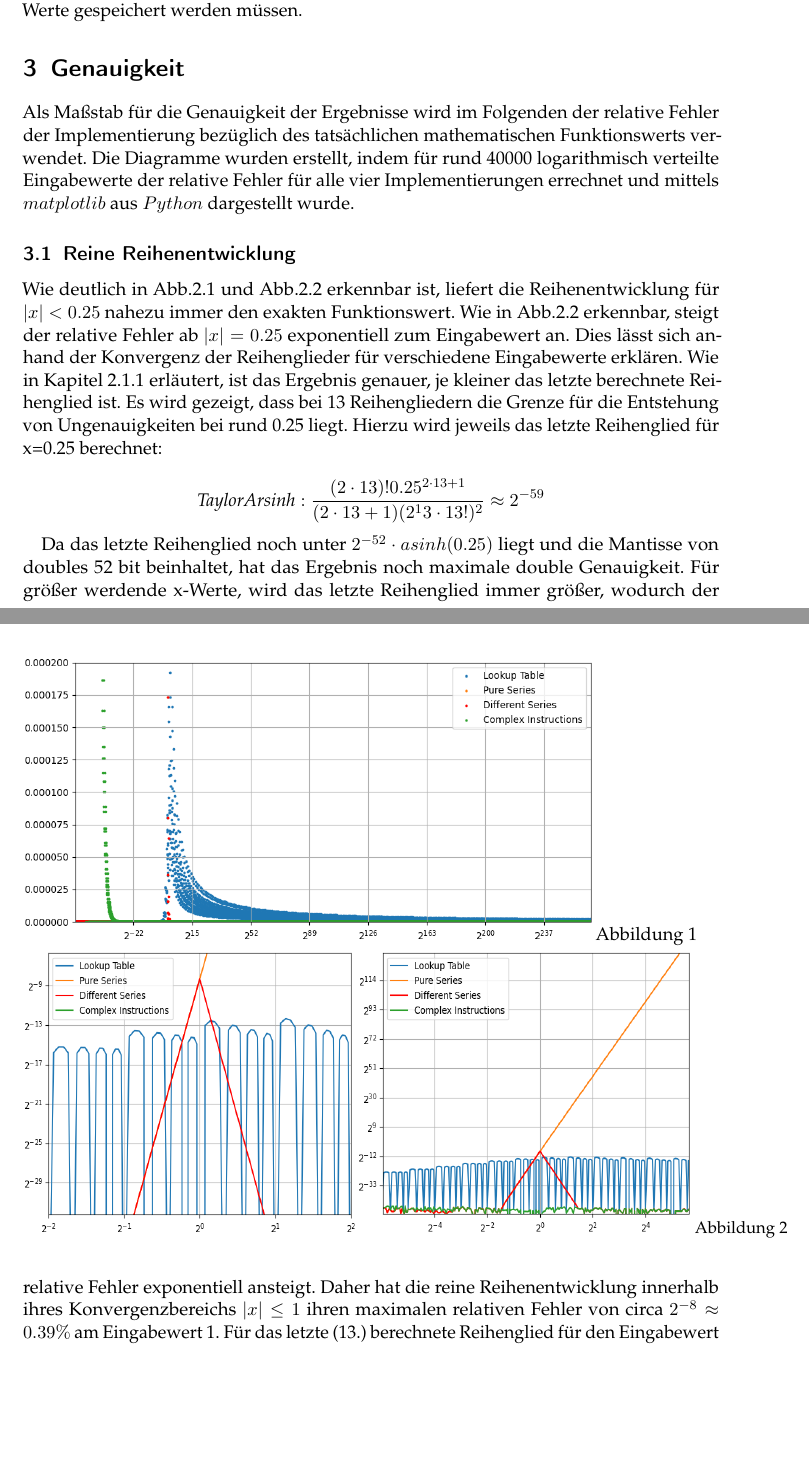
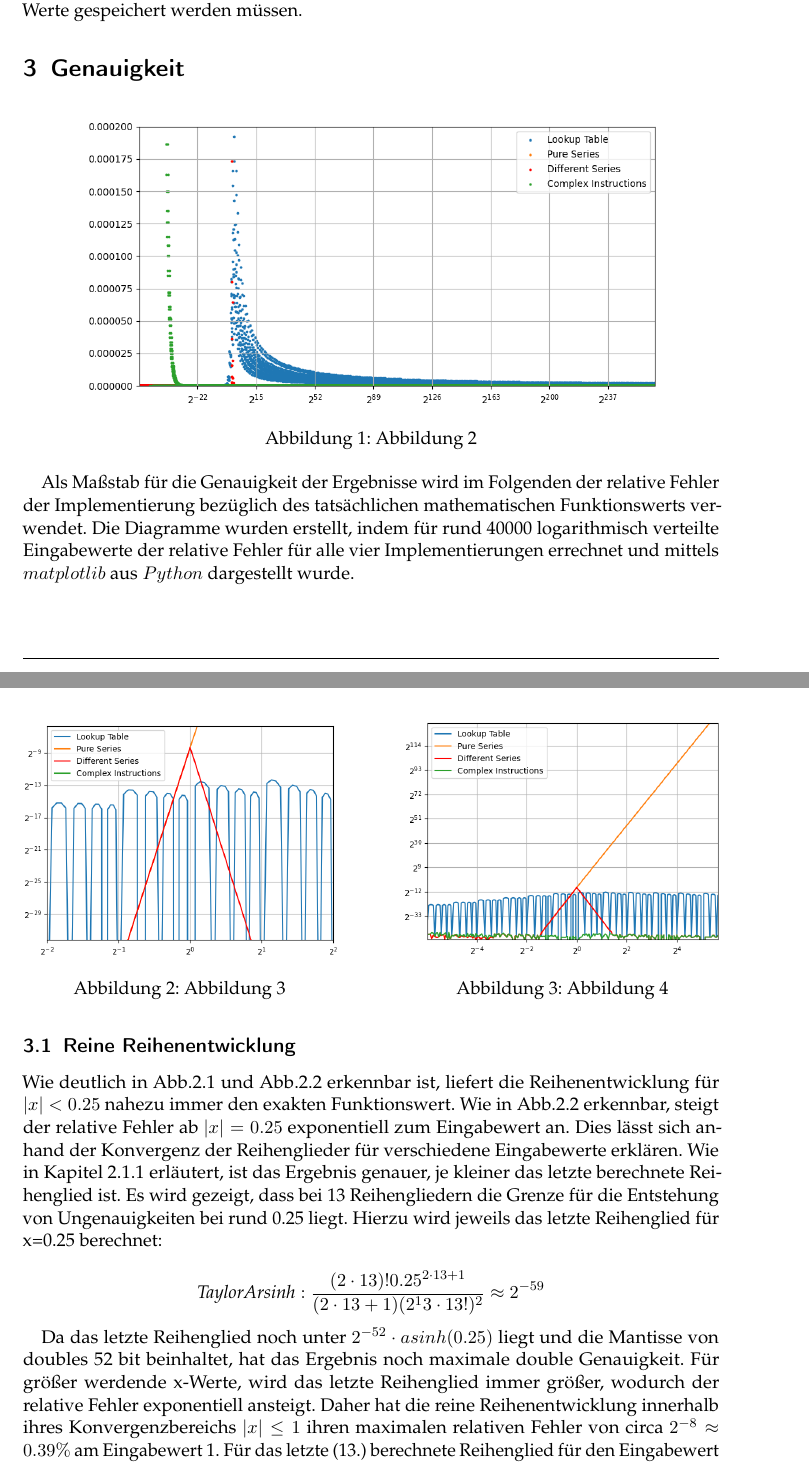
Before and after one commit to ludwiggr/ArSinH, a LaTeX document (Ausarbeitung/Ausarbeitung.tex): two parts of pages 5 and 6 of 12, joined at a grey line, cut so that both start at the same text, the shorter picture padded with empty space. Compiled offline with pdfLaTeX.

Commit message:
Überarbeitung Ausarbeitung und Bibliographie

```diff
--- a/Ausarbeitung/Ausarbeitung.tex
+++ b/Ausarbeitung/Ausarbeitung.tex
@@ -209,17 +203,27 @@
     \section{Genauigkeit}\label{sec:genauigkeit}
 
     \begin{figure}[h]
-        \begin{tabular}{@{}c@{}}
-        \includegraphics[width = 12cm,height = 6cm]{images/Figure3}
-        \smash Abbildung 1
-        \end{tabular}
+        \centering
+        \includegraphics[width=12cm,height=6cm]{images/Figure3}
+        \caption{Abbildung 2}
+        \label{fig:abb2}
+    \end{figure}
 
-        \begin{tabular}{@{}c@{}}
-        \includegraphics[width = 7cm,height = 6cm]{images/Figure1}
-        \includegraphics[width = 7cm, height = 6cm]{images/Figure2}
-        \small Abbildung 2
-        \end{tabular}
-        \label{fig:Abbildung 1-3}
+    \begin{figure}[htbp]
+        \centering
+        \begin{minipage}[b]{0.45\textwidth}
+            \centering
+            \includegraphics[width=\textwidth]{images/Figure1}
+            \caption{Abbildung 3}
+            \label{fig:abb3}
+        \end{minipage}
+        \hfill
+        \begin{minipage}[b]{0.45\textwidth}
+            \centering
+            \includegraphics[width=\textwidth]{images/Figure2}
+            \caption{Abbildung 4}
+            \label{fig:abb4}
+        \end{minipage}
     \end{figure}
 
 
```
Also changed, not shown: Ausarbeitung/Ausarbeitung.pdf, Ausarbeitung/Ausarbeitung.tex (25 more changed lines).
